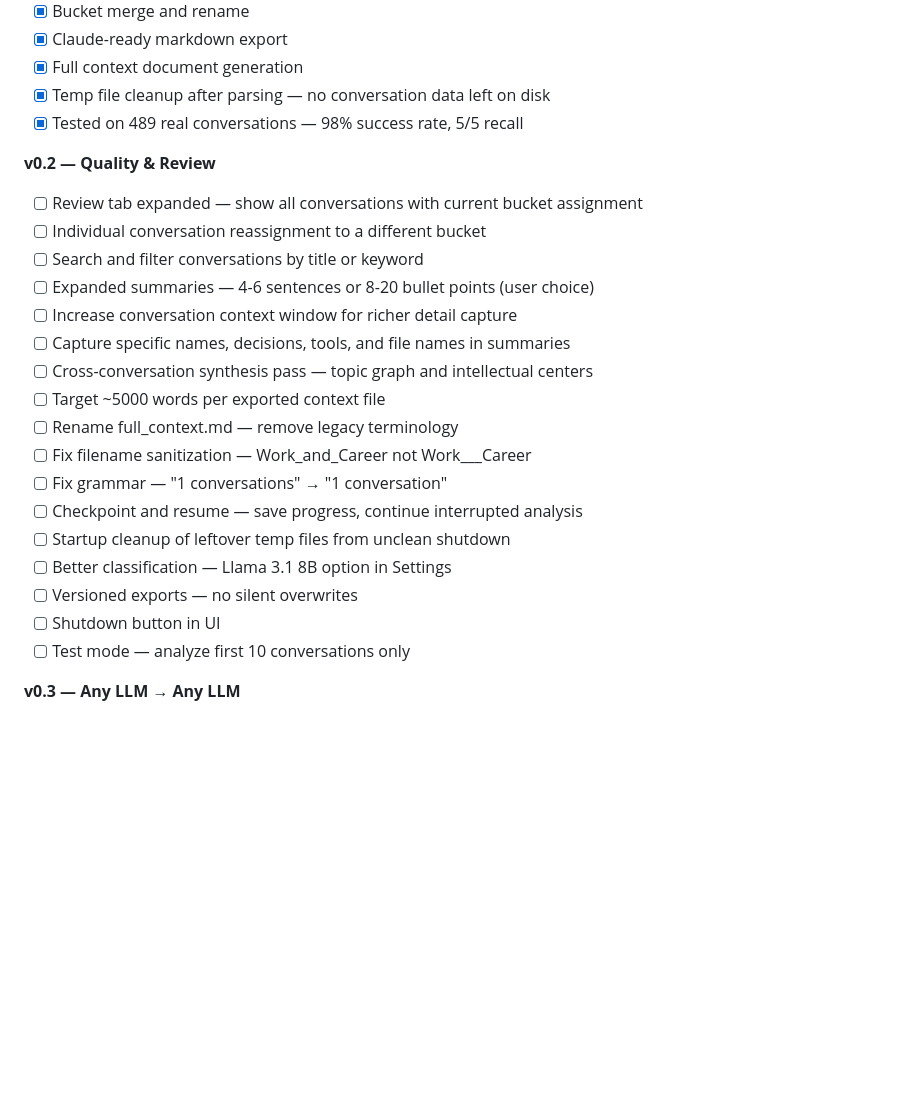
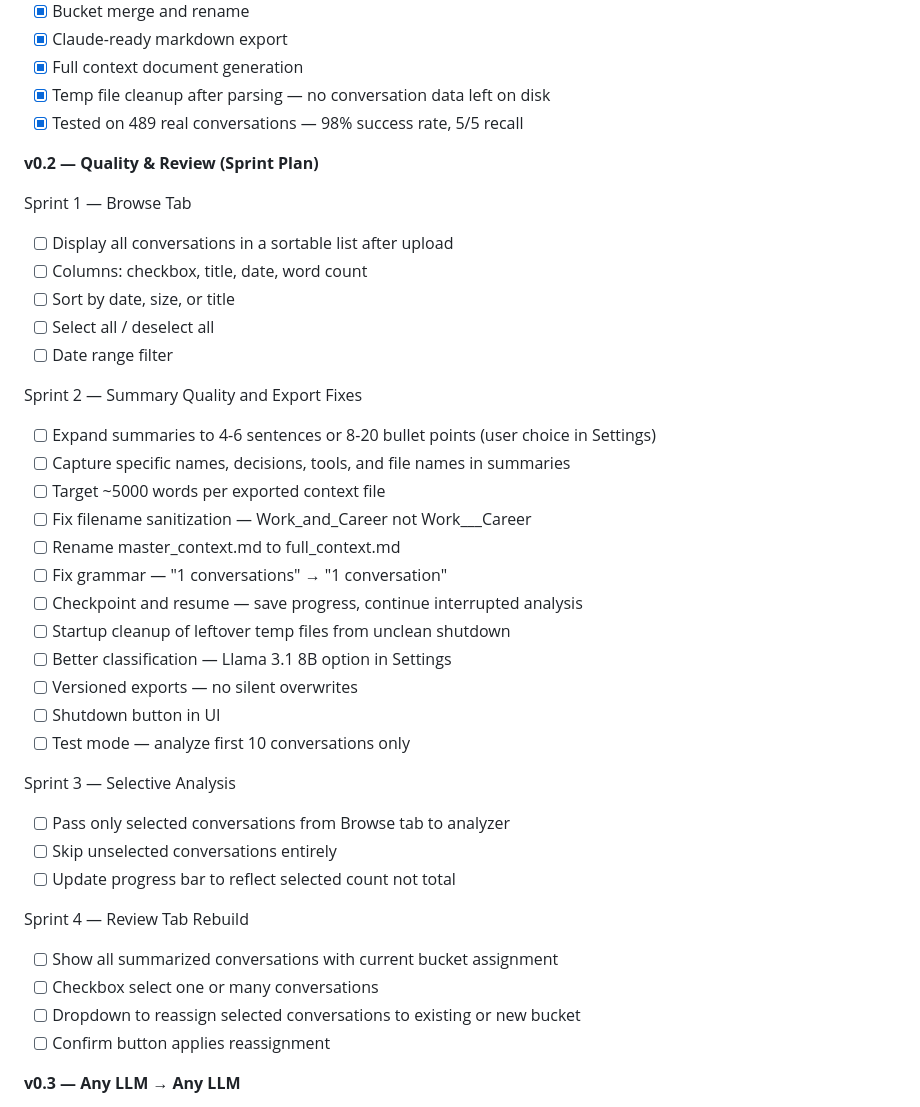
Before and after one commit to Don-Norbeck/llm-conversation-memory-migrator, a Markdown page: README.md, the part around the change. Drawn GitHub-style; blank space fills up the shorter version.

Commit message:
v0.2 sprint plan documented in README

```diff
--- a/README.md
+++ b/README.md
@@ -442,17 +442,21 @@ Built by \[Don Norbeck](https://darkaidefense.com) — because your accumulated
 - [x] Temp file cleanup after parsing — no conversation data left on disk
 - [x] Tested on 489 real conversations — 98% success rate, 5/5 recall
 
-**v0.2 — Quality & Review**
-- [ ] Review tab expanded — show all conversations with current bucket assignment
-- [ ] Individual conversation reassignment to a different bucket
-- [ ] Search and filter conversations by title or keyword
-- [ ] Expanded summaries — 4-6 sentences or 8-20 bullet points (user choice)
-- [ ] Increase conversation context window for richer detail capture
+**v0.2 — Quality & Review (Sprint Plan)**
+
+Sprint 1 — Browse Tab
+- [ ] Display all conversations in a sortable list after upload
+- [ ] Columns: checkbox, title, date, word count
+- [ ] Sort by date, size, or title
+- [ ] Select all / deselect all
+- [ ] Date range filter
+
+Sprint 2 — Summary Quality and Export Fixes
+- [ ] Expand summaries to 4-6 sentences or 8-20 bullet points (user choice in Settings)
 - [ ] Capture specific names, decisions, tools, and file names in summaries
-- [ ] Cross-conversation synthesis pass — topic graph and intellectual centers
 - [ ] Target ~5000 words per exported context file
-- [ ] Rename full_context.md — remove legacy terminology
 - [ ] Fix filename sanitization — Work_and_Career not Work___Career
+- [ ] Rename master_context.md to full_context.md
 - [ ] Fix grammar — "1 conversations" → "1 conversation"
 - [ ] Checkpoint and resume — save progress, continue interrupted analysis
 - [ ] Startup cleanup of leftover temp files from unclean shutdown
@@ -460,6 +464,17 @@ Built by \[Don Norbeck](https://darkaidefense.com) — because your accumulated
 - [ ] Versioned exports — no silent overwrites
 - [ ] Shutdown button in UI
 - [ ] Test mode — analyze first 10 conversations only
+
+Sprint 3 — Selective Analysis
+- [ ] Pass only selected conversations from Browse tab to analyzer
+- [ ] Skip unselected conversations entirely
+- [ ] Update progress bar to reflect selected count not total
+
+Sprint 4 — Review Tab Rebuild
+- [ ] Show all summarized conversations with current bucket assignment
+- [ ] Checkbox select one or many conversations
+- [ ] Dropdown to reassign selected conversations to existing or new bucket
+- [ ] Confirm button applies reassignment
 
 **v0.3 — Any LLM → Any LLM**
 - [ ] Claude export adapter
```
